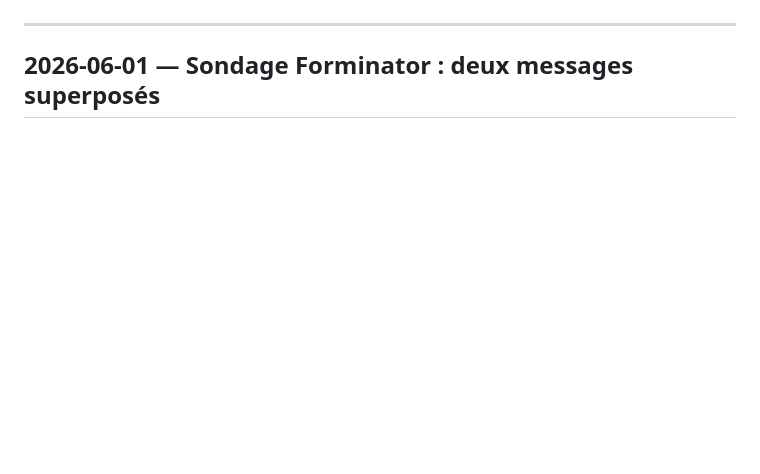
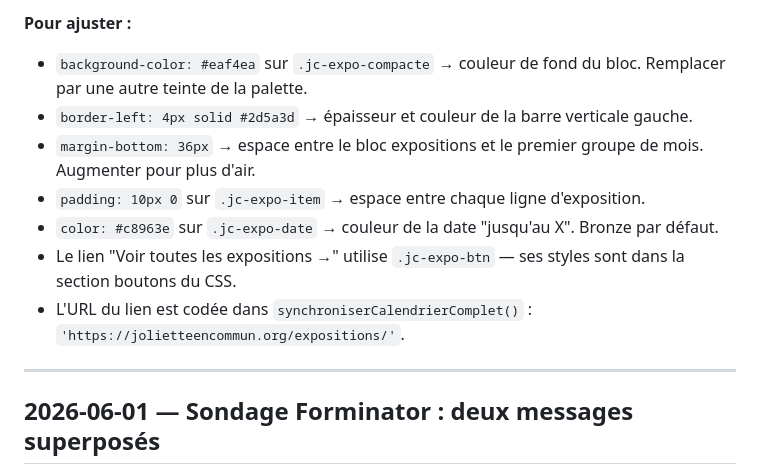
Before and after one commit to markelke/Joliette-en-commun, a Markdown page: JOURNAL.md, the part around one of its changes. Drawn GitHub-style; blank space fills up the shorter version.

Commit message:
Journal : ajout entrée expositions bloc compact (JS + CSS)
Co-Authored-By: Claude Sonnet 4.6 <noreply@anthropic.com>

```diff
--- a/JOURNAL.md
+++ b/JOURNAL.md
@@ -4,3 +87,11 @@ Chaque entrée : problème → solution → code exact → **comment ajuster**.
+**Pour ajuster :**
+- `background-color: #eaf4ea` sur `.jc-expo-compacte` → couleur de fond du bloc. Remplacer par une autre teinte de la palette.
+- `border-left: 4px solid #2d5a3d` → épaisseur et couleur de la barre verticale gauche.
+- `margin-bottom: 36px` → espace entre le bloc expositions et le premier groupe de mois. Augmenter pour plus d'air.
+- `padding: 10px 0` sur `.jc-expo-item` → espace entre chaque ligne d'exposition.
+- `color: #c8963e` sur `.jc-expo-date` → couleur de la date "jusqu'au X". Bronze par défaut.
+- Le lien "Voir toutes les expositions →" utilise `.jc-expo-btn` — ses styles sont dans la section boutons du CSS.
+- L'URL du lien est codée dans `synchroniserCalendrierComplet()` : `'https://jolietteencommun.org/expositions/'`.
 
 ---
 
```
Also changed, not shown: other parts of JOURNAL.md (+83 -0 lines).
